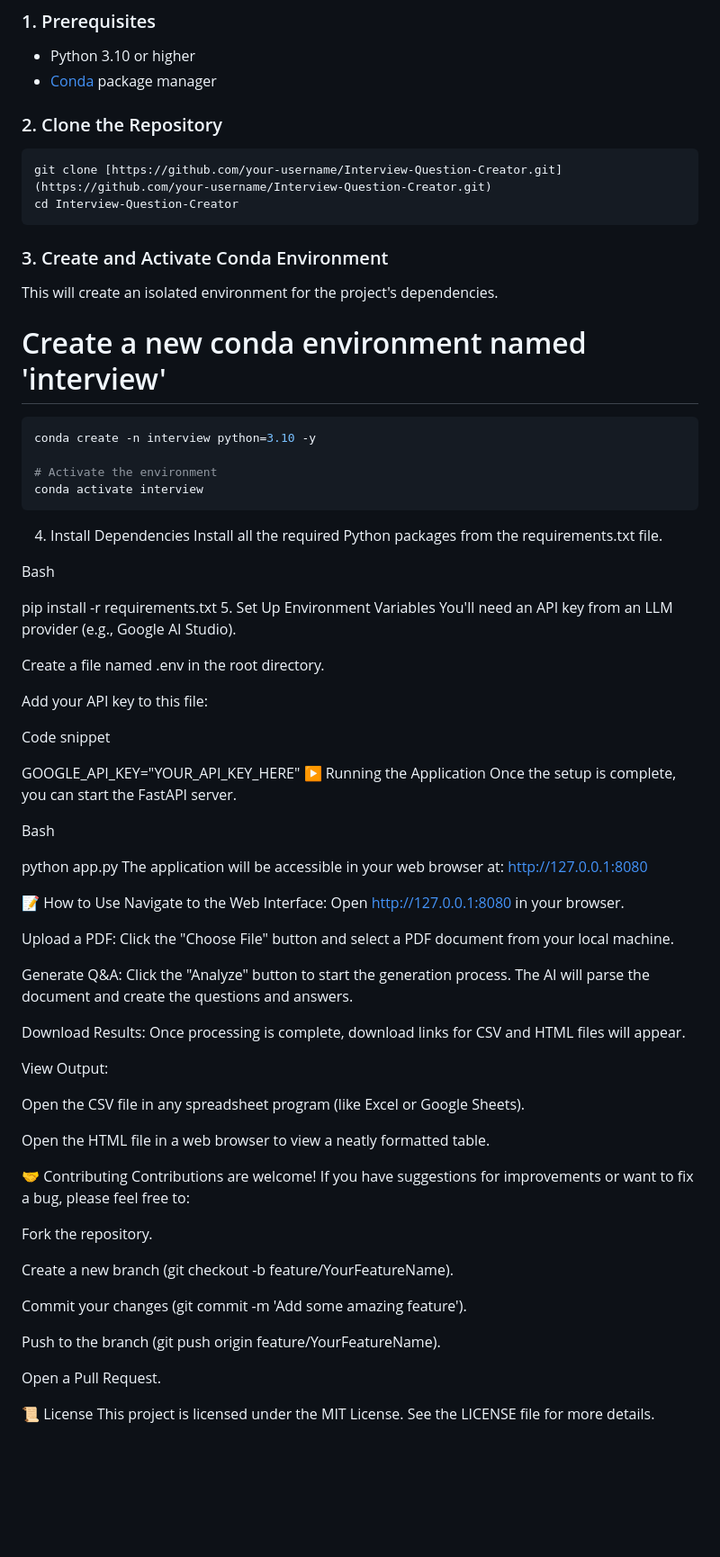
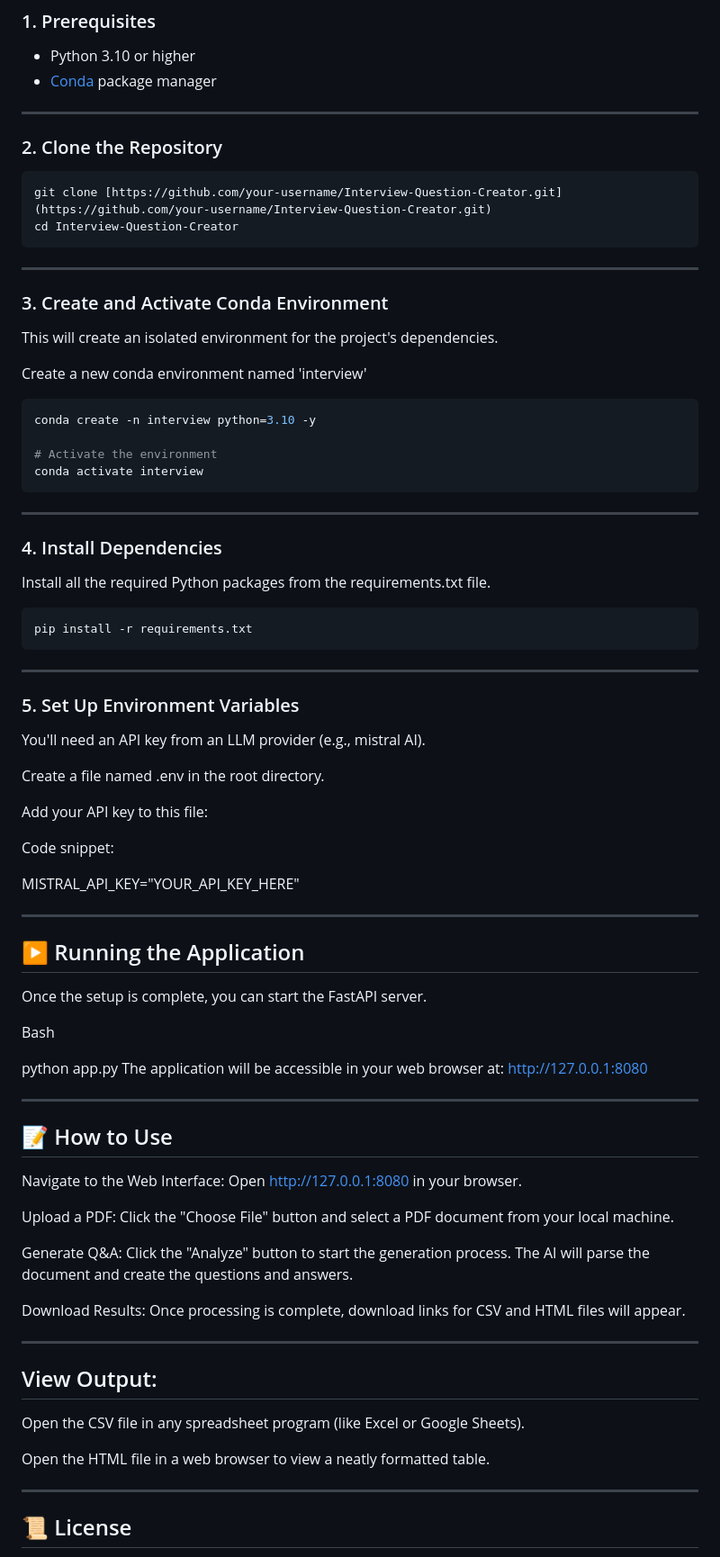
Before and after one commit to Manvendra-SR/Interview-Question-Creater, a Markdown page: README.md, the part around the change printed below. Shown: that part at 90% size. Drawn GitHub-style; blank space fills up the shorter version.

````diff
--- a/README.md
+++ b/README.md
@@ -70,6 +68,9 @@ Follow these steps to get the project up and running on your local machine.
 * Python 3.10 or higher
 * [Conda](https://docs.conda.io/en/latest/miniconda.html) package manager
 
+---
+
+
 ### 2. Clone the Repository
 
 ```bash
@@ -77,34 +78,49 @@ git clone [https://github.com/your-username/Interview-Question-Creator.git](http
 cd Interview-Question-Creator
 ```
 
+---
+
+
 ### 3. Create and Activate Conda Environment
 This will create an isolated environment for the project's dependencies.
 
 
-# Create a new conda environment named 'interview'
+Create a new conda environment named 'interview'
 ```bash
 conda create -n interview python=3.10 -y
 
 # Activate the environment
 conda activate interview
 ```
-4. Install Dependencies
+
+---
+
+
+### 4. Install Dependencies
 Install all the required Python packages from the requirements.txt file.
 
-Bash
+```bash
+pip install -r requirements.txt
+```
 
-pip install -r requirements.txt
-5. Set Up Environment Variables
-You'll need an API key from an LLM provider (e.g., Google AI Studio).
+---
+
+
+### 5. Set Up Environment Variables
+You'll need an API key from an LLM provider (e.g., mistral AI).
 
 Create a file named .env in the root directory.
 
 Add your API key to this file:
 
-Code snippet
+Code snippet:
 
-GOOGLE_API_KEY="YOUR_API_KEY_HERE"
-▶️ Running the Application
+MISTRAL_API_KEY="YOUR_API_KEY_HERE"
+
+---
+
+
+## ▶️ Running the Application
 Once the setup is complete, you can start the FastAPI server.
 
 Bash
@@ -113,7 +129,9 @@ python app.py
 The application will be accessible in your web browser at:
 http://127.0.0.1:8080
 
-📝 How to Use
+---
+
+## 📝 How to Use
 Navigate to the Web Interface: Open http://127.0.0.1:8080 in your browser.
 
 Upload a PDF: Click the "Choose File" button and select a PDF document from your local machine.
@@ -122,24 +140,18 @@ Generate Q&A: Click the "Analyze" button to start the generation process. The AI
 
 Download Results: Once processing is complete, download links for CSV and HTML files will appear.
 
-View Output:
+
+---
+
+
+## View Output:
 
 Open the CSV file in any spreadsheet program (like Excel or Google Sheets).
 
 Open the HTML file in a web browser to view a neatly formatted table.
 
-🤝 Contributing
-Contributions are welcome! If you have suggestions for improvements or want to fix a bug, please feel free to:
+---
 
-Fork the repository.
 
-Create a new branch (git checkout -b feature/YourFeatureName).
-
-Commit your changes (git commit -m 'Add some amazing feature').
-
-Push to the branch (git push origin feature/YourFeatureName).
-
-Open a Pull Request.
-
-📜 License
+## 📜 License
 This project is licensed under the MIT License. See the LICENSE file for more details.
````
Also changed, not shown: other parts of README.md (+0 -2 lines).
